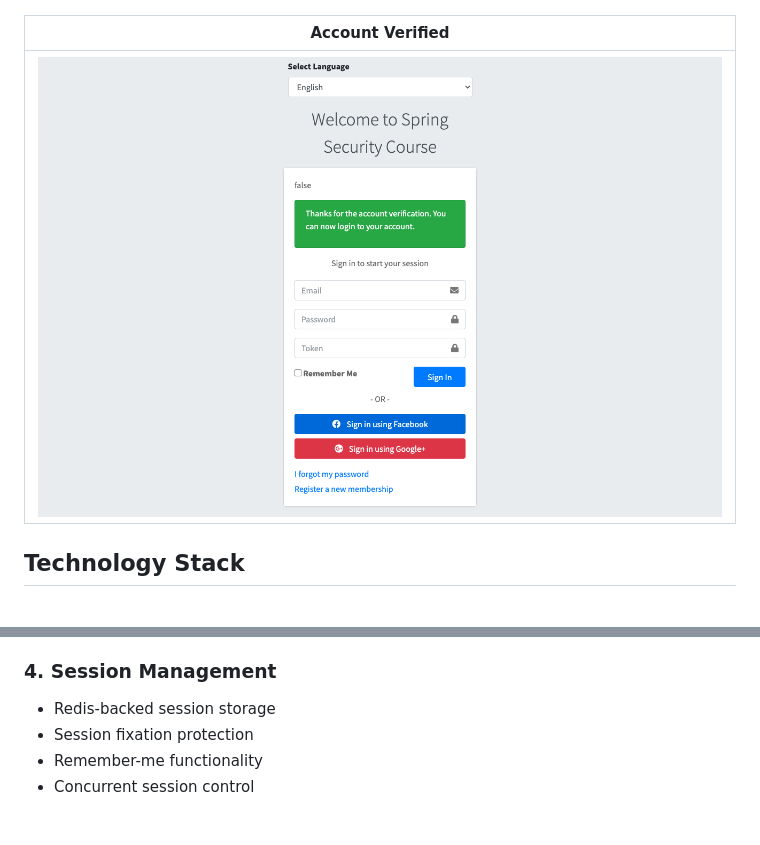
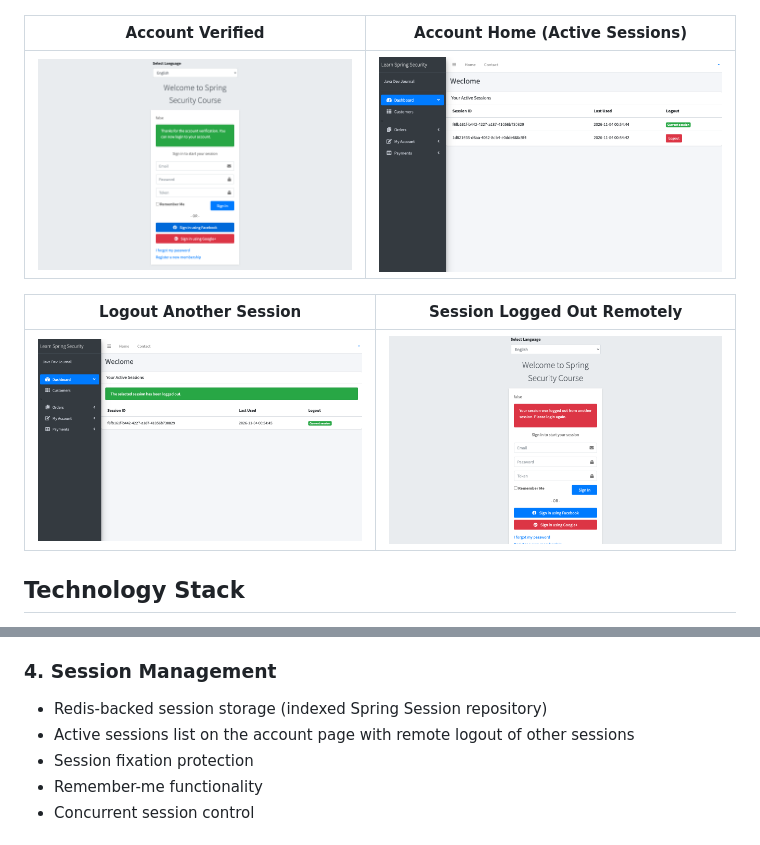
Before and after one commit to hendisantika/user-management-web-app, a Markdown page: README.md, 2 parts joined by grey strips. GitHub-like rendering; pictures changed too: img/account-home.png (added), img/account-session-logout.png (added), img/session-expired.png (added).

Commit message:
#56 | @hendisantika | docs(readme): add account page & active sessions screenshots 📸📝🖥️🔐
- add account home (active sessions), remote session logout and session expired screenshots
- document active sessions feature in Session Management section

Closes #56

Co-Authored-By: Claude Opus 5.5 <noreply@anthropic.com>

```diff
--- a/README.md
+++ b/README.md
@@ -39,9 +39,13 @@ Authentication (MFA), brute force protection, and session management.
 |------------------------------------|-----------------|
 | ![Registration success with MFA QR code](img/register-success.png) | ![Duplicate email](img/register-duplicate.png) |
 
-| Account Verified |
-|------------------|
-| ![Account verified](img/register-verified.png) |
+| Account Verified | Account Home (Active Sessions) |
+|------------------|--------------------------------|
+| ![Account verified](img/register-verified.png) | ![Account home with active sessions](img/account-home.png) |
+
+| Logout Another Session | Session Logged Out Remotely |
+|------------------------|-----------------------------|
+| ![Logout another session](img/account-session-logout.png) | ![Session expired](img/session-expired.png) |
 
 ## Technology Stack
 
@@ -388,7 +392,8 @@ The application supports the following roles:
 
 ### 4. Session Management
 
-- Redis-backed session storage
+- Redis-backed session storage (indexed Spring Session repository)
+- Active sessions list on the account page with remote logout of other sessions
 - Session fixation protection
 - Remember-me functionality
 - Concurrent session control
```
